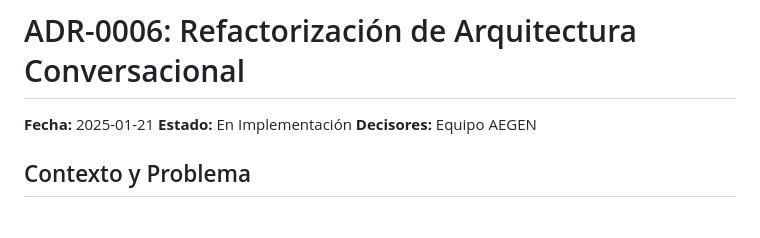
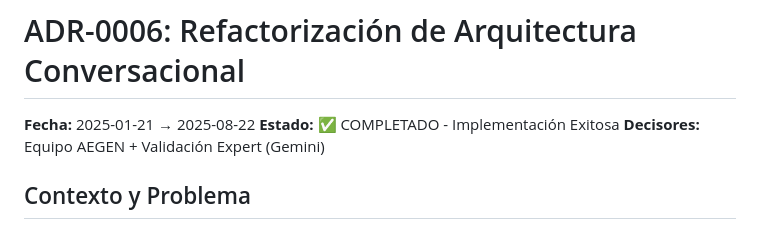
Before and after one commit to JhomC3/AEGEN, a Markdown page: docs/ADR-0006-conversational-architecture-refactor.md, the part around the change. Rendered like a GitHub page.

```diff
--- a/docs/ADR-0006-conversational-architecture-refactor.md
+++ b/docs/ADR-0006-conversational-architecture-refactor.md
@@ -1,8 +1,8 @@
 # ADR-0006: Refactorización de Arquitectura Conversacional
 
-**Fecha:** 2025-01-21
-**Estado:** En Implementación
-**Decisores:** Equipo AEGEN
+**Fecha:** 2025-01-21 → 2025-08-22
+**Estado:** ✅ COMPLETADO - Implementación Exitosa
+**Decisores:** Equipo AEGEN + Validación Expert (Gemini)
 
 ## Contexto y Problema
 
```
Also changed, not shown: PROJECT_OVERVIEW.md (+51 -41 lines), docs/TECHNICAL_ARCHITECTURE.md (added, +530 -0 lines).
